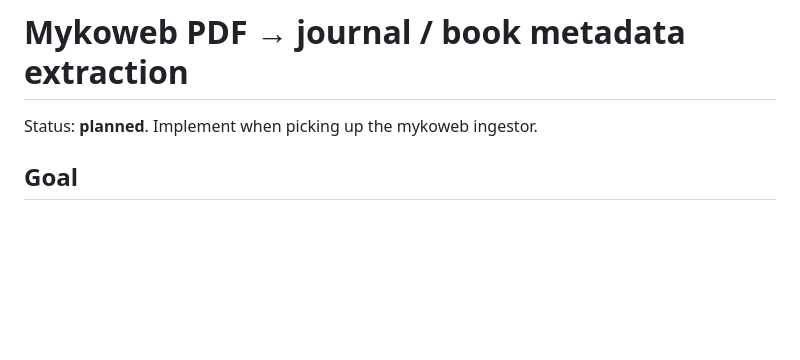
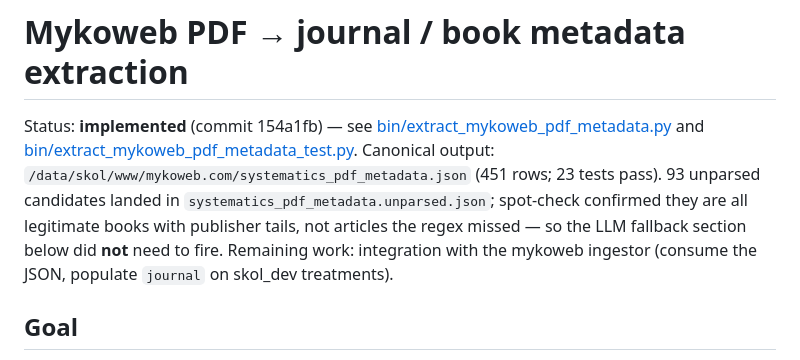
Before and after one commit to piggyatbaqaqi/skol, a Markdown page: docs/mykoweb_pdf_metadata_extraction.md, the part around the change. Rendered like a GitHub page; blank space fills up the shorter version.

Commit message:
docs: mark mykoweb_pdf_metadata_extraction plan as implemented
Implementation landed in 154a1fb.  Canonical JSON output is at
``/data/skol/www/mykoweb.com/systematics_pdf_metadata.json`` (451
rows mapped, 23 tests pass).  Records the spot-check finding that
the 93 ``*.unparsed.json`` rows are all legitimate books, not
articles the regex missed — so the LLM fallback section in the
plan was not needed.

Co-Authored-By: Claude Opus 4.7 (1M context) <noreply@anthropic.com>

```diff
--- a/docs/mykoweb_pdf_metadata_extraction.md
+++ b/docs/mykoweb_pdf_metadata_extraction.md
@@ -1,6 +1,15 @@
 # Mykoweb PDF → journal / book metadata extraction
 
-Status: **planned**.  Implement when picking up the mykoweb ingestor.
+Status: **implemented** (commit 154a1fb) — see
+[bin/extract_mykoweb_pdf_metadata.py](../bin/extract_mykoweb_pdf_metadata.py)
+and [bin/extract_mykoweb_pdf_metadata_test.py](../bin/extract_mykoweb_pdf_metadata_test.py).
+Canonical output: `/data/skol/www/mykoweb.com/systematics_pdf_metadata.json`
+(451 rows; 23 tests pass).  93 unparsed candidates landed in
+`systematics_pdf_metadata.unparsed.json`; spot-check confirmed they
+are all legitimate books with publisher tails, not articles the
+regex missed — so the LLM fallback section below did **not** need
+to fire.  Remaining work: integration with the mykoweb ingestor
+(consume the JSON, populate `journal` on skol_dev treatments).
 
 ## Goal
 
```
